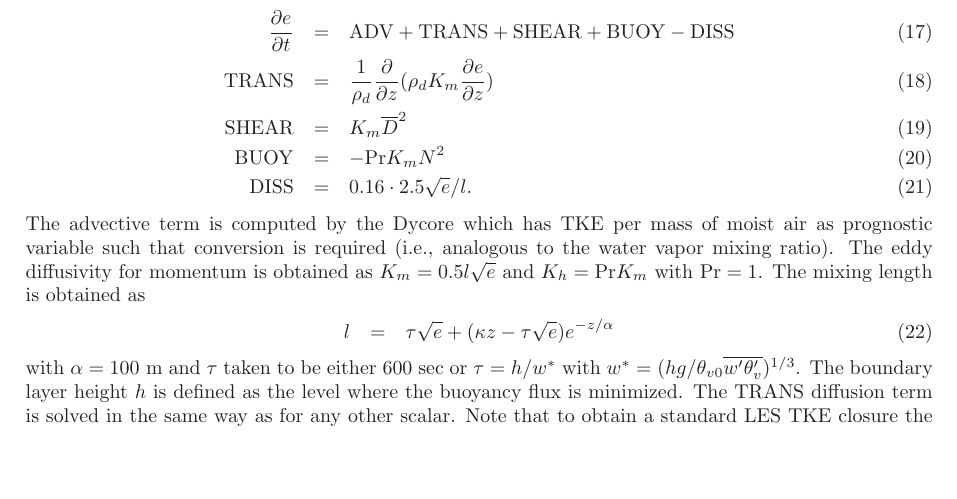
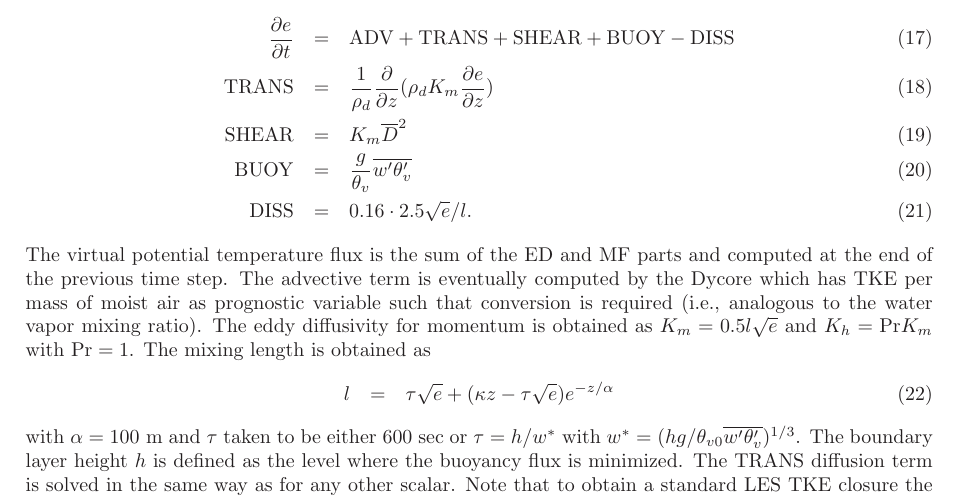
Before and after one commit to wlanghans/singlecolumn, a LaTeX document (doc/documentation.tex): part of page 3 of 8, cut so that both start at the same text, the shorter picture padded with empty space. Compiled offline with LaTeX, dvips and Ghostscript.

```diff
--- a/doc/documentation.tex
+++ b/doc/documentation.tex
@@ -135,10 +135,10 @@
  \frac{\partial e}{\partial t}&=& \mathrm{ADV} + \mathrm{TRANS} + \mathrm{SHEAR} + \mathrm{BUOY} - \mathrm{DISS}\\
  \mathrm{TRANS} &=& \frac{1}{\rho_d}\frac{\partial}{\partial z} (\rho_d K_m  \frac{\partial e}{\partial z})\\
  \mathrm{SHEAR} &=& K_m \overline{D}^2 \\
- \mathrm{BUOY} &=& - \mathrm{Pr} K_m N^2\\
+ \mathrm{BUOY} &=& \frac{g}{\theta_v}\overline{w'\theta_v'}\\
  \mathrm{DISS}&=& 0.16\cdot 2.5\sqrt{e}/l.
 \end{eqnarray}
-The advective term is computed by the Dycore which has TKE per mass of moist air as prognostic variable such that conversion is required (i.e., analogous to the water vapor mixing ratio). The eddy diffusivity for momentum is obtained as $K_m=0.5 l \sqrt{e}$ and $K_h=\mathrm{Pr} K_m$ with $\mathrm{Pr}=1$. The mixing length is obtained as
+The virtual potential temperature flux is the sum of the ED and MF parts and computed at the end of the previous time step. The advective term is eventually computed by the Dycore which has TKE per mass of moist air as prognostic variable such that conversion is required (i.e., analogous to the water vapor mixing ratio). The eddy diffusivity for momentum is obtained as $K_m=0.5 l \sqrt{e}$ and $K_h=\mathrm{Pr} K_m$ with $\mathrm{Pr}=1$. The mixing length is obtained as
 \begin{eqnarray}
  l &=& \tau \sqrt{e} + (\kappa z - \tau \sqrt{e}) e^{-z/\alpha}
 \end{eqnarray}
```
Also changed, not shown: 3 other files.
